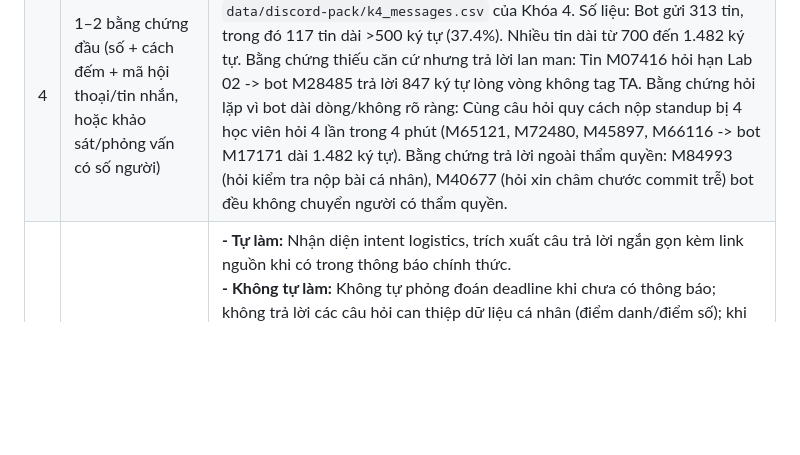
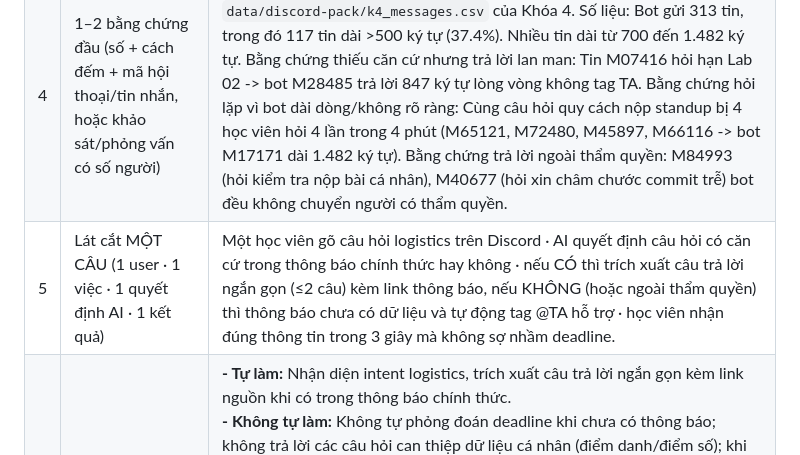
Before and after one commit to duanhap/K4-3B-E403-Soul, a Markdown page: canvas-cp1.md, the part around the change. Drawn GitHub-style; blank space fills up the shorter version.

Commit message:
update canvasv4

```diff
--- a/canvas-cp1.md
+++ b/canvas-cp1.md
@@ -9,6 +9,7 @@ Track B · Trợ lý Discord | Đề B1: Tối ưu Trợ lý hiện có
 | 2 | Job executor (ai · đang ở đâu · làm gì) | Học viên khóa học đang ở kênh Discord chung, vừa gõ câu hỏi tìm thông tin thủ tục / logistics (hạn nộp bài, quy cách nộp standup, link nộp bài, xử lý sự cố nộp muộn). |
 | 3 | Pain một câu (ai – đang làm gì – vướng đâu – hậu quả) | Khi học viên hỏi thông tin logistics quan trọng, bot "Trợ lý" hiện tại trả lời quá dài dòng (trung bình 486 ký tự, 37.4% số tin dài >500 ký tự) và khi không có căn cứ thì giải thích lan man thay vì tag TA, khiến học viên bỏ sót hạn nộp, hoang mang và phải hỏi lặp lại nhiều lần làm loãng kênh chat. |
 | 4 | 1–2 bằng chứng đầu (số + cách đếm + mã hội thoại/tin nhắn, hoặc khảo sát/phỏng vấn có số người) | Phương pháp: Đếm trên toàn bộ 1.092 tin nhắn thật trong file `data/discord-pack/k4_messages.csv` của Khóa 4. Số liệu: Bot gửi 313 tin, trong đó 117 tin dài >500 ký tự (37.4%). Nhiều tin dài từ 700 đến 1.482 ký tự. Bằng chứng thiếu căn cứ nhưng trả lời lan man: Tin M07416 hỏi hạn Lab 02 -> bot M28485 trả lời 847 ký tự lòng vòng không tag TA. Bằng chứng hỏi lặp vì bot dài dòng/không rõ ràng: Cùng câu hỏi quy cách nộp standup bị 4 học viên hỏi 4 lần trong 4 phút (M65121, M72480, M45897, M66116 -> bot M17171 dài 1.482 ký tự). Bằng chứng trả lời ngoài thẩm quyền: M84993 (hỏi kiểm tra nộp bài cá nhân), M40677 (hỏi xin châm chước commit trễ) bot đều không chuyển người có thẩm quyền. |
+| 5 | Lát cắt MỘT CÂU (1 user · 1 việc · 1 quyết định AI · 1 kết quả) | Một học viên gõ câu hỏi logistics trên Discord · AI quyết định câu hỏi có căn cứ trong thông báo chính thức hay không · nếu CÓ thì trích xuất câu trả lời ngắn gọn (≤2 câu) kèm link thông báo, nếu KHÔNG (hoặc ngoài thẩm quyền) thì thông báo chưa có dữ liệu và tự động tag @TA hỗ trợ · học viên nhận đúng thông tin trong 3 giây mà không sợ nhầm deadline. |
 | 6 | AI tự làm đến đâu + 1 dòng lý do · ≥3 willing users ngoài nhóm | **- Tự làm:** Nhận diện intent logistics, trích xuất câu trả lời ngắn gọn kèm link nguồn khi có trong thông báo chính thức.<br>**- Không tự làm:** Không tự phỏng đoán deadline khi chưa có thông báo; không trả lời các câu hỏi can thiệp dữ liệu cá nhân (điểm danh/điểm số); khi không chắc chắn bắt buộc phải chuyển giao (`@TA`).<br>**- Lý do (Cost-of-Error):** Cung cấp sai hạn nộp khiến học viên bị 0 điểm lab — chi phí sai sót rất đắt nên bot phải áp dụng cơ chế "Conditional" (chỉ tự động khi chắc chắn có nguồn).<br>**- Willing users (Đã liên hệ và nhận lời thử prototype):**<br>1. Thái Phúc Tiến - 2A202602873 - 3B<br>2. Trần Đình Duy - 2A202602631 - 3B<br>3. Nguyễn Thành Luân - 2A202602769 - 3B<br>4. Nguyễn Đức Long - 2A202602917 - 3B |
 | 7 | Phân công có tên | - **Nguyễn Công Duẩn (Đội trưởng):** Quản lý tiến độ chung các checkpoint, phụ trách hoàn thiện tài liệu spec.md, điều phối Willing Users, chuẩn bị Slide và kịch bản Demo.<br>- **Phùng Quốc Việt (Thành viên):** Phụ trách Data Mining & Bằng chứng nỗi đau (Pain Evidence) từ dữ liệu K4 (k4_messages.csv), xây dựng bộ kiểm thử Golden Set ≥20 case (eval/) và thực hiện đo lường đánh giá.<br>- **Phan Hoàng Vũ (Thành viên):** Phụ trách Kỹ thuật / Prototype (codebase/), thiết kế System Prompt phân loại intent logistics/out-of-scope, tích hợp API gọi AI thật xử lý trích xuất nguồn và cơ chế tag @TA. |
 
```
